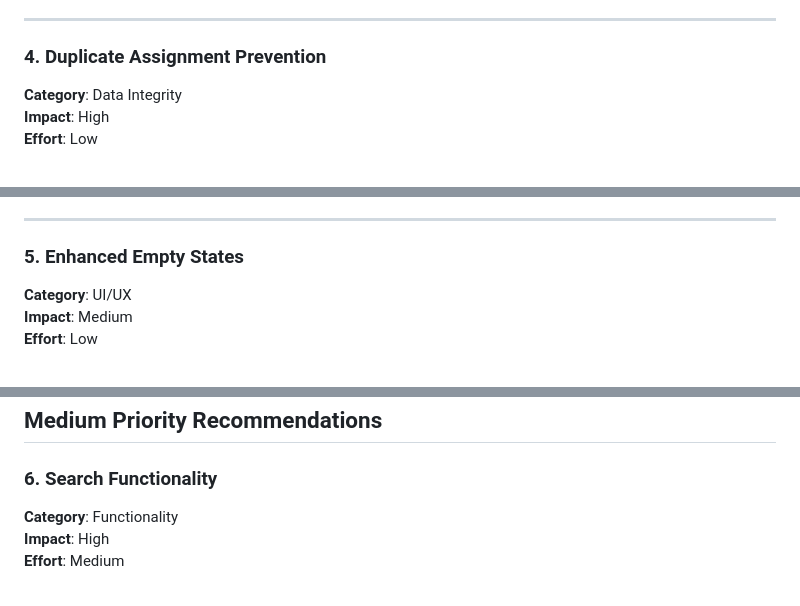
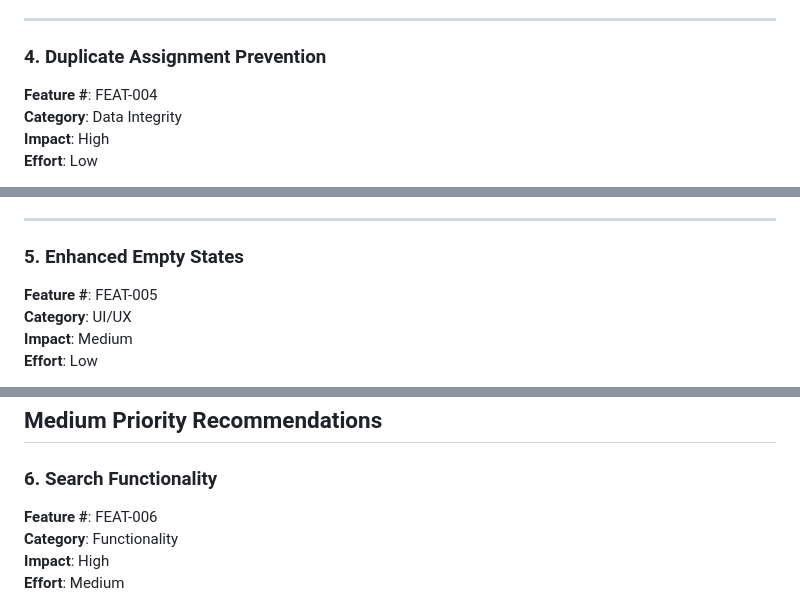
Before and after one commit to the-data-sherpa/home_medication_tracker, a Markdown page: docs/recommendations.md, 3 parts joined by grey strips. Rendered like a GitHub page.

```diff
--- a/docs/recommendations.md
+++ b/docs/recommendations.md
@@ -65,6 +75,7 @@ This document tracks recommended improvements for the Home Medication Tracker ap
 ---
 
 ### 4. Duplicate Assignment Prevention
+**Feature #**: FEAT-004
 **Category**: Data Integrity
 **Impact**: High
 **Effort**: Low
@@ -80,6 +91,7 @@ This document tracks recommended improvements for the Home Medication Tracker ap
 ---
 
 ### 5. Enhanced Empty States
+**Feature #**: FEAT-005
 **Category**: UI/UX
 **Impact**: Medium
 **Effort**: Low
@@ -99,6 +111,7 @@ This document tracks recommended improvements for the Home Medication Tracker ap
 ## Medium Priority Recommendations
 
 ### 6. Search Functionality
+**Feature #**: FEAT-006
 **Category**: Functionality
 **Impact**: High
 **Effort**: Medium
```
Also changed, not shown: other parts of docs/recommendations.md (+54 -12 lines).
